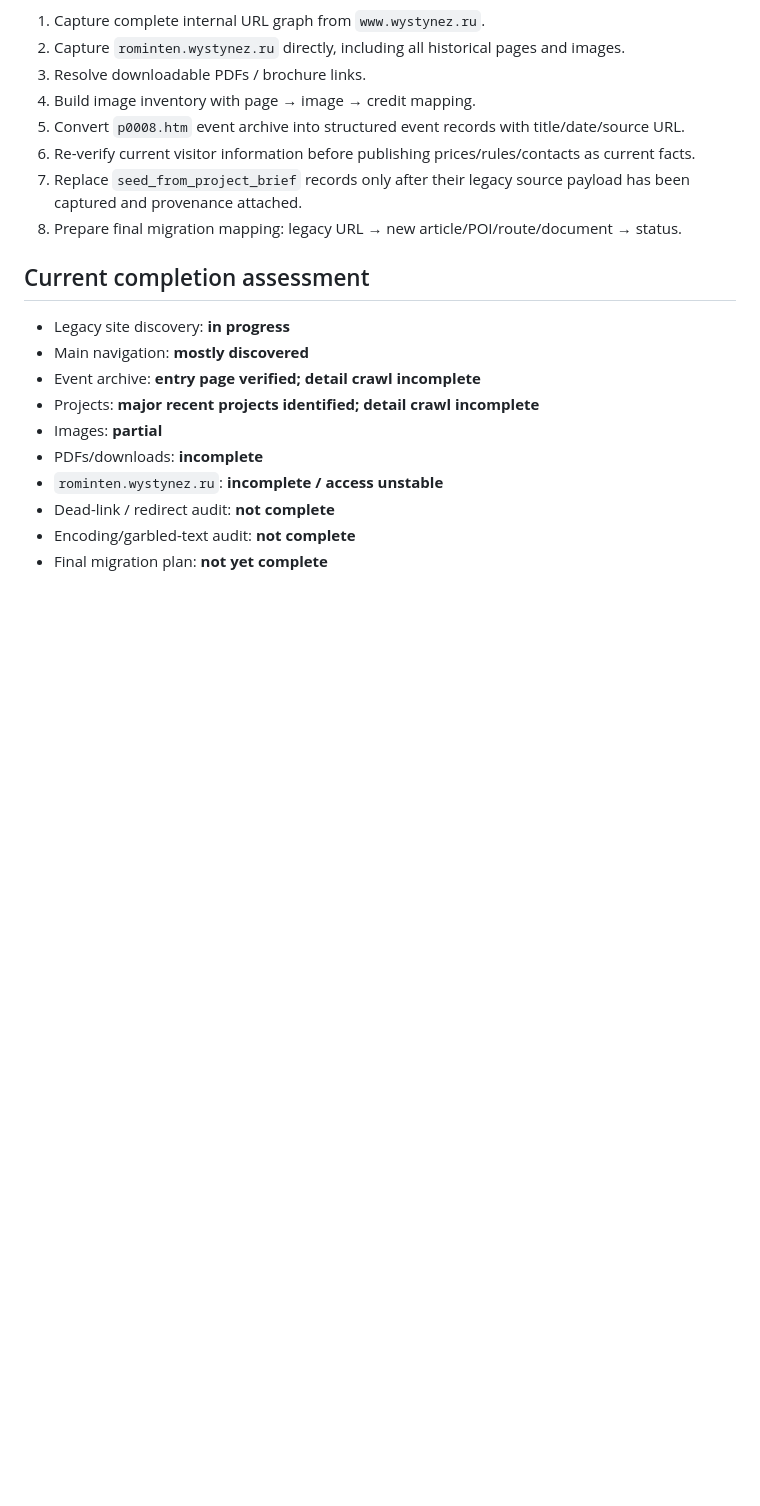
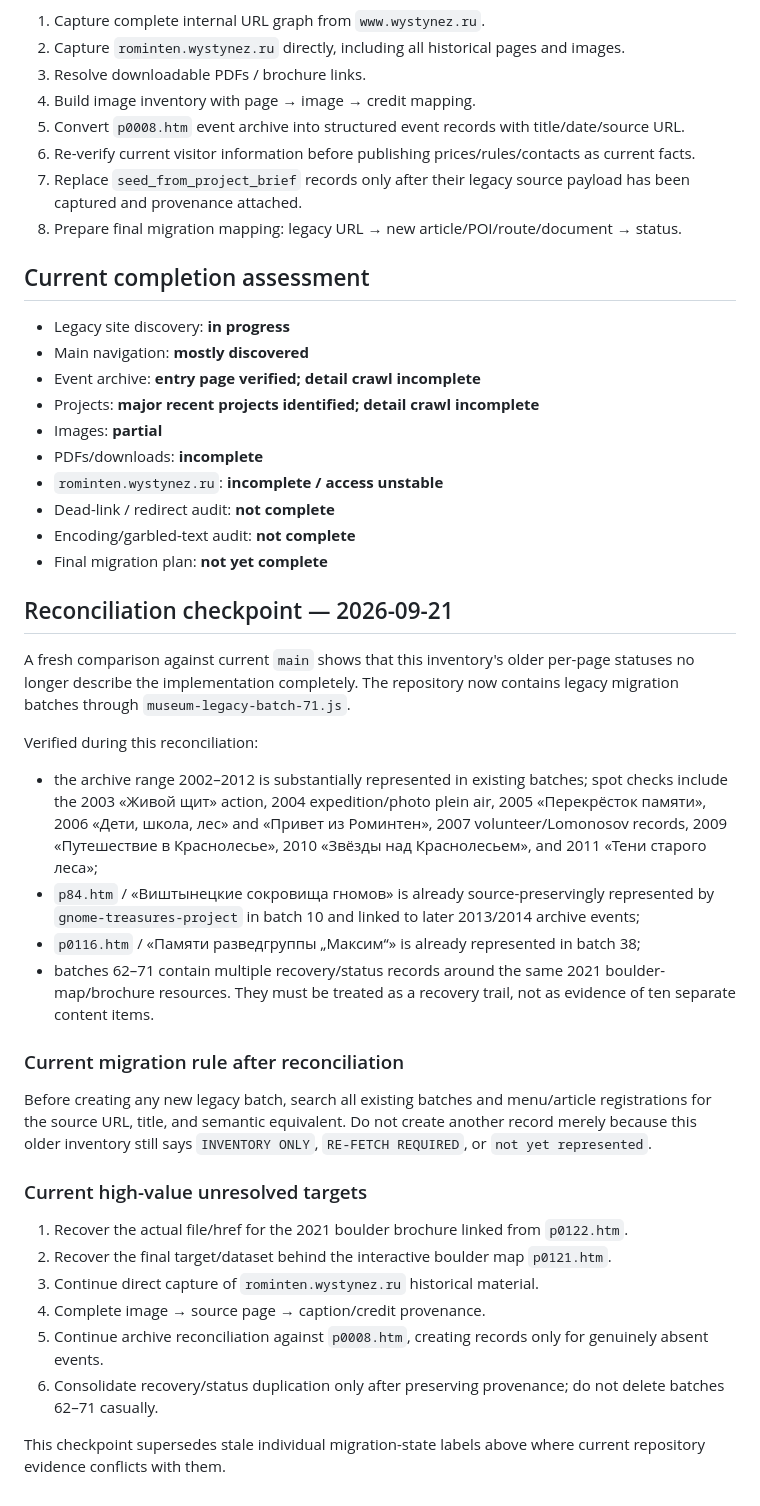
Before and after one commit to Yumis84/vishtynets-eco-museum, a Markdown page: MIGRATION_INVENTORY.md, the part around one of its changes. GitHub-like rendering; blank space fills up the shorter version.

Commit message:
docs: reconcile legacy migration inventory

```diff
--- a/MIGRATION_INVENTORY.md
+++ b/MIGRATION_INVENTORY.md
@@ -192,3 +192,30 @@ Priority order:
 - Dead-link / redirect audit: **not complete**
 - Encoding/garbled-text audit: **not complete**
 - Final migration plan: **not yet complete**
+
+
+## Reconciliation checkpoint — 2026-09-21
+
+A fresh comparison against current `main` shows that this inventory's older per-page statuses no longer describe the implementation completely. The repository now contains legacy migration batches through `museum-legacy-batch-71.js`.
+
+Verified during this reconciliation:
+
+- the archive range 2002–2012 is substantially represented in existing batches; spot checks include the 2003 «Живой щит» action, 2004 expedition/photo plein air, 2005 «Перекрёсток памяти», 2006 «Дети, школа, лес» and «Привет из Роминтен», 2007 volunteer/Lomonosov records, 2009 «Путешествие в Краснолесье», 2010 «Звёзды над Краснолесьем», and 2011 «Тени старого леса»;
+- `p84.htm` / «Виштынецкие сокровища гномов» is already source-preservingly represented by `gnome-treasures-project` in batch 10 and linked to later 2013/2014 archive events;
+- `p0116.htm` / «Памяти разведгруппы „Максим“» is already represented in batch 38;
+- batches 62–71 contain multiple recovery/status records around the same 2021 boulder-map/brochure resources. They must be treated as a recovery trail, not as evidence of ten separate content items.
+
+### Current migration rule after reconciliation
+
+Before creating any new legacy batch, search all existing batches and menu/article registrations for the source URL, title, and semantic equivalent. Do not create another record merely because this older inventory still says `INVENTORY ONLY`, `RE-FETCH REQUIRED`, or `not yet represented`.
+
+### Current high-value unresolved targets
+
+1. Recover the actual file/href for the 2021 boulder brochure linked from `p0122.htm`.
+2. Recover the final target/dataset behind the interactive boulder map `p0121.htm`.
+3. Continue direct capture of `rominten.wystynez.ru` historical material.
+4. Complete image → source page → caption/credit provenance.
+5. Continue archive reconciliation against `p0008.htm`, creating records only for genuinely absent events.
+6. Consolidate recovery/status duplication only after preserving provenance; do not delete batches 62–71 casually.
+
+This checkpoint supersedes stale individual migration-state labels above where current repository evidence conflicts with them.
```
Also changed, not shown: other parts of MIGRATION_INVENTORY.md (+1 -1 lines).
